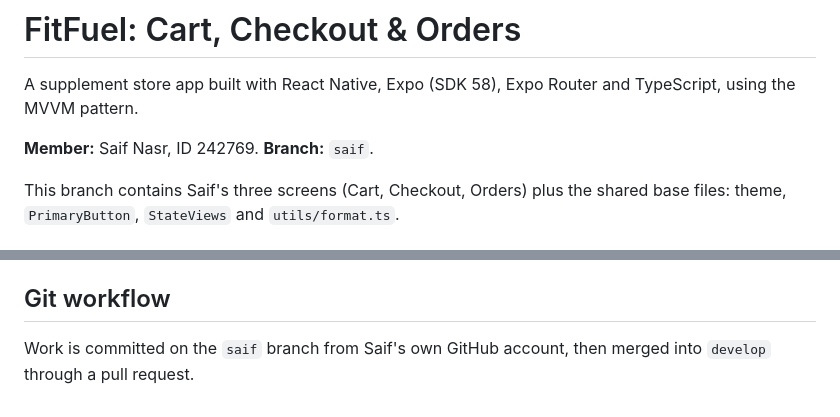
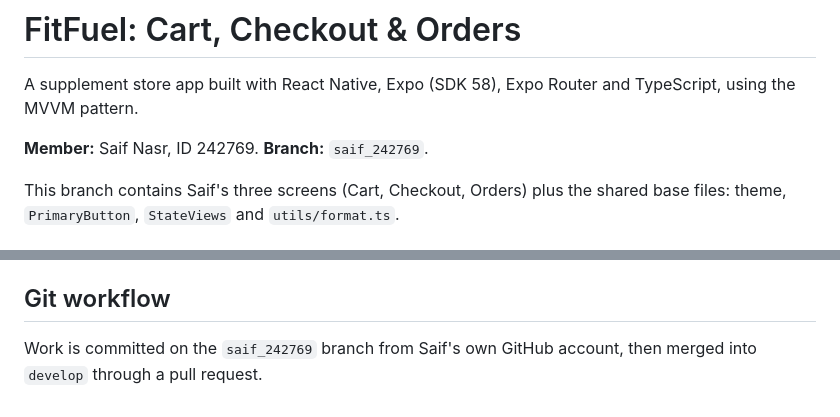
Before and after one commit to seifelshimy/fitfuel, a Markdown page: README.md, 2 parts joined by grey strips. GitHub-like rendering.

Commit message:
Update branch name in README
Co-Authored-By: Claude Opus 5.5 <noreply@anthropic.com>

```diff
--- a/README.md
+++ b/README.md
@@ -2,7 +2,7 @@
 
 A supplement store app built with React Native, Expo (SDK 58), Expo Router and TypeScript, using the MVVM pattern.
 
-**Member:** Saif Nasr, ID 242769. **Branch:** `saif`.
+**Member:** Saif Nasr, ID 242769. **Branch:** `saif_242769`.
 
 This branch contains Saif's three screens (Cart, Checkout, Orders) plus the shared base files: theme, `PrimaryButton`, `StateViews` and `utils/format.ts`.
 
@@ -135,4 +135,4 @@ To reset the demo data, clear the app's storage (or site data on web).
 
 ## Git workflow
 
-Work is committed on the `saif` branch from Saif's own GitHub account, then merged into `develop` through a pull request.
+Work is committed on the `saif_242769` branch from Saif's own GitHub account, then merged into `develop` through a pull request.
```
